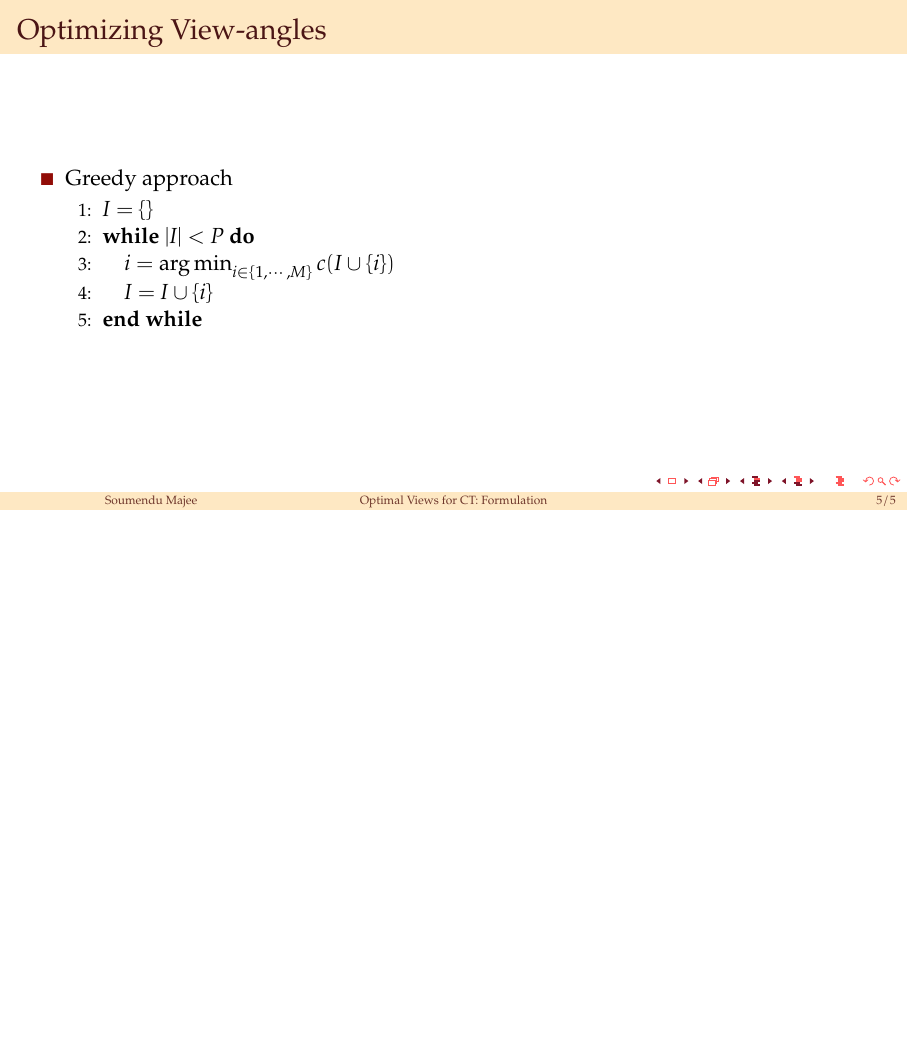
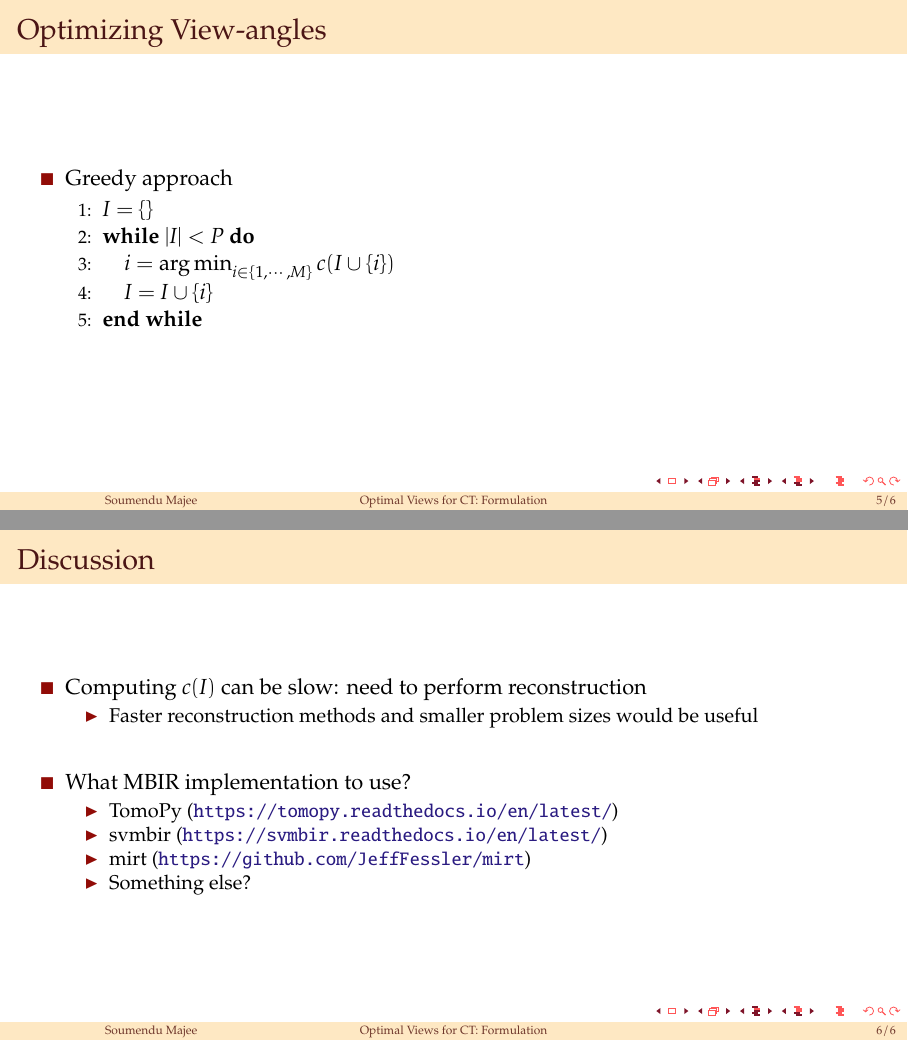
Before and after one commit to smajee/Optimal-Views-formulation, LaTeX slides (main.tex): page 6 of 6 before the commit and pages 6 and 7 of 7 after it, the two joined at a grey line, the shorter picture padded with empty space. Compiled offline with pdfLaTeX.

Commit message:
add discussion

```diff
--- a/main.tex
+++ b/main.tex
@@ -230,6 +230,30 @@
 \end{frame}
 
 
+\begin{frame}{Discussion}
+	\begin{itemize}
+	    \setlength\itemsep{2em}
+		\item Computing $c(I)$ can be slow: need to perform reconstruction
+		\begin{itemize}
+		    \item Faster reconstruction methods and smaller problem sizes would be useful
+	    \end{itemize}
+
+
+	    \item What MBIR implementation to use?
+	    \begin{itemize}
+		    \item TomoPy (\url{https://tomopy.readthedocs.io/en/latest/})
+		    \item svmbir (\url{https://svmbir.readthedocs.io/en/latest/})
+		    \item mirt (\url{https://github.com/JeffFessler/mirt})
+		    \item Something else?
+	    \end{itemize}
+
+	\end{itemize}
+
+\end{frame}
+
+
+
+
 
 
 \bibliographystyle{IEEEtran}
```
